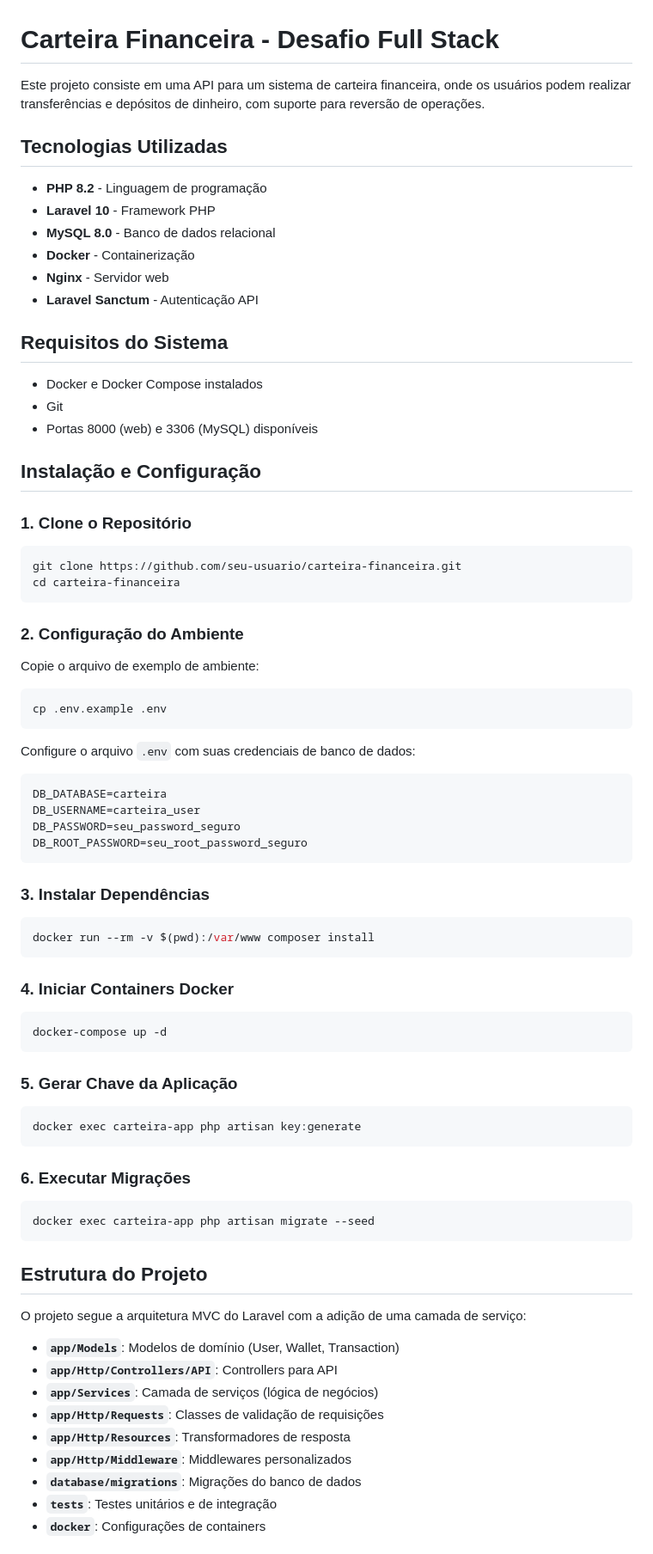
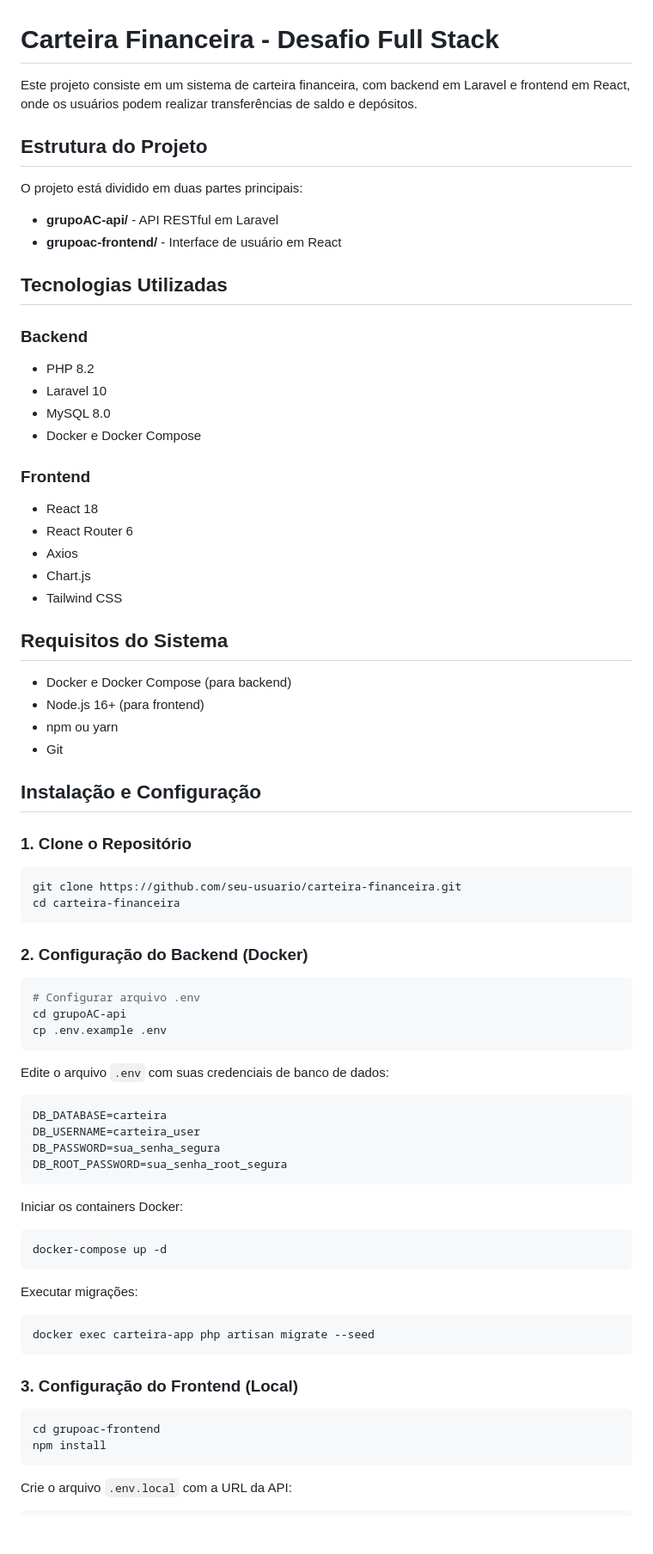
Before and after one commit to dumarttins/grupoadrianocobuccio-test, a Markdown page: README.md, the part around the change printed below. Shown: that part at 86% size. GitHub-like rendering; blank space fills up the shorter version.

````diff
--- a/README.md
+++ b/README.md
@@ -1,21 +1,35 @@
 # Carteira Financeira - Desafio Full Stack
 
-Este projeto consiste em uma API para um sistema de carteira financeira, onde os usuários podem realizar transferências e depósitos de dinheiro, com suporte para reversão de operações.
+Este projeto consiste em um sistema de carteira financeira, com backend em Laravel e frontend em React, onde os usuários podem realizar transferências de saldo e depósitos.
+
+## Estrutura do Projeto
+
+O projeto está dividido em duas partes principais:
+
+- **grupoAC-api/** - API RESTful em Laravel
+- **grupoac-frontend/** - Interface de usuário em React
 
 ## Tecnologias Utilizadas
 
-- **PHP 8.2** - Linguagem de programação
-- **Laravel 10** - Framework PHP
-- **MySQL 8.0** - Banco de dados relacional
-- **Docker** - Containerização
-- **Nginx** - Servidor web
-- **Laravel Sanctum** - Autenticação API
+### Backend
+- PHP 8.2
+- Laravel 10
+- MySQL 8.0
+- Docker e Docker Compose
+
+### Frontend
+- React 18
+- React Router 6
+- Axios
+- Chart.js
+- Tailwind CSS
 
 ## Requisitos do Sistema
 
-- Docker e Docker Compose instalados
+- Docker e Docker Compose (para backend)
+- Node.js 16+ (para frontend)
+- npm ou yarn
 - Git
-- Portas 8000 (web) e 3306 (MySQL) disponíveis
 
 ## Instalação e Configuração
 
@@ -26,58 +40,41 @@ git clone https://github.com/seu-usuario/carteira-financeira.git
 cd carteira-financeira
 ```
 
-### 2. Configuração do Ambiente
-
-Copie o arquivo de exemplo de ambiente:
+### 2. Configuração do Backend (Docker)
 
 ```bash
+# Configurar arquivo .env
+cd grupoAC-api
 cp .env.example .env
 ```
 
-Configure o arquivo `.env` com suas credenciais de banco de dados:
+Edite o arquivo `.env` com suas credenciais de banco de dados:
 
 ```
 DB_DATABASE=carteira
 DB_USERNAME=carteira_user
-DB_PASSWORD=seu_password_seguro
-DB_ROOT_PASSWORD=seu_root_password_seguro
+DB_PASSWORD=sua_senha_segura
+DB_ROOT_PASSWORD=sua_senha_root_segura
 ```
 
-### 3. Instalar Dependências
-
-```bash
-docker run --rm -v $(pwd):/var/www composer install
-```
-
-### 4. Iniciar Containers Docker
+Iniciar os containers Docker:
 
 ```bash
 docker-compose up -d
 ```
 
-### 5. Gerar Chave da Aplicação
-
-```bash
-docker exec carteira-app php artisan key:generate
-```
-
-### 6. Executar Migrações
+Executar migrações:
 
 ```bash
 docker exec carteira-app php artisan migrate --seed
 ```
 
-## Estrutura do Projeto
+### 3. Configuração do Frontend (Local)
 
-O projeto segue a arquitetura MVC do Laravel com a adição de uma camada de serviço:
+```bash
+cd grupoac-frontend
+npm install
+```
 
-- **`app/Models`**: Modelos de domínio (User, Wallet, Transaction)
-- **`app/Http/Controllers/API`**: Controllers para API
-- **`app/Services`**: Camada de serviços (lógica de negócios)
-- **`app/Http/Requests`**: Classes de validação de requisições
-- **`app/Http/Resources`**: Transformadores de resposta
-- **`app/Http/Middleware`**: Middlewares personalizados
-- **`database/migrations`**: Migrações do banco de dados
-- **`tests`**: Testes unitários e de integração
-- **`docker`**: Configurações de containers
+Crie o arquivo `.env.local` com a URL da API:
 
````
Also changed, not shown: other parts of README.md (+75 -45 lines), grupoac-frontend/README.md (deleted, +0 -175 lines).
